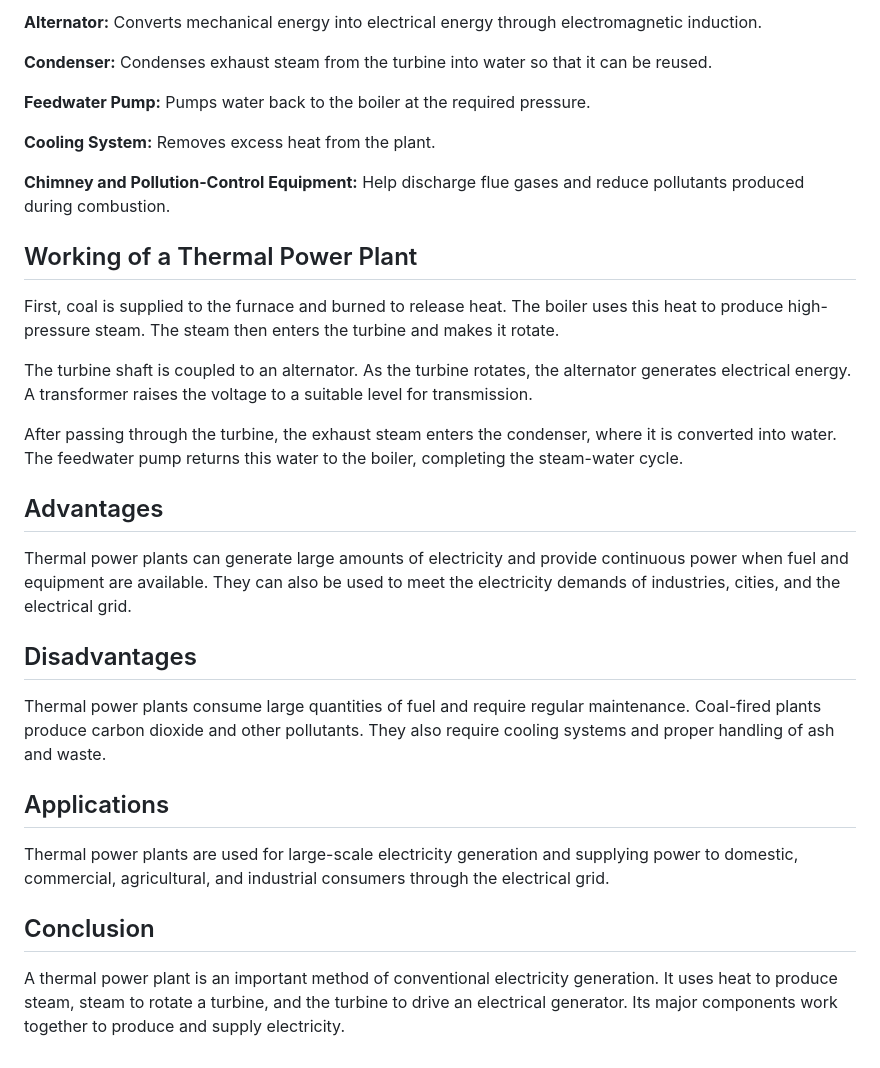
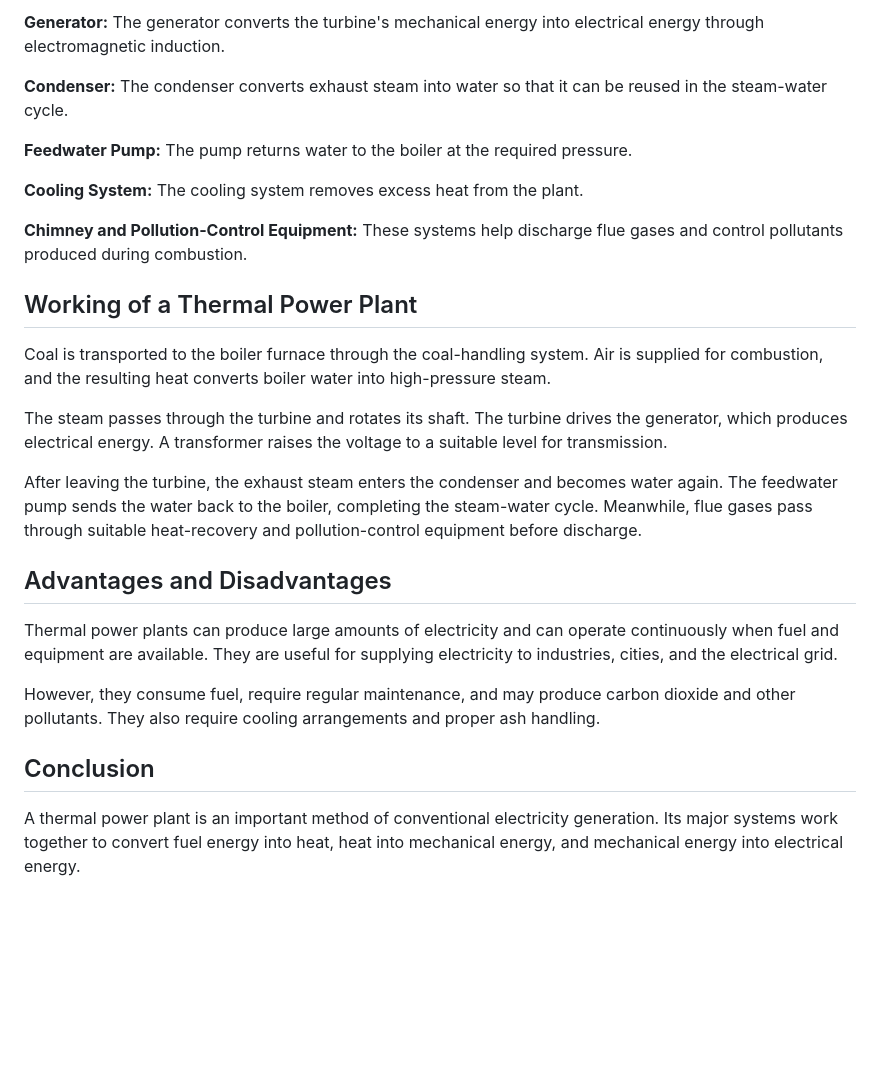
Before and after one commit to lalan-kumar-designer/Power-Generation, a Markdown page: Unit 1 — Generation of Electrical Power/1.1-Introduction to Electrical Power Generation/Thermal Power Plant.md, the part around one of its changes. Rendered like a GitHub page; blank space fills up the shorter version.

```diff
--- a/Unit 1 — Generation of Electrical Power/1.1-Introduction to Electrical Power Generation/Thermal Power Plant.md
+++ b/Unit 1 — Generation of Electrical Power/1.1-Introduction to Electrical Power Generation/Thermal Power Plant.md
@@ -35,34 +89,28 @@ Fuel is burned in the boiler to produce steam. The high-pressure steam drives th
 
-**Alternator:** Converts mechanical energy into electrical energy through electromagnetic induction.
+**Generator:** The generator converts the turbine's mechanical energy into electrical energy through electromagnetic induction.
 
-**Condenser:** Condenses exhaust steam from the turbine into water so that it can be reused.
+**Condenser:** The condenser converts exhaust steam into water so that it can be reused in the steam-water cycle.
 
-**Feedwater Pump:** Pumps water back to the boiler at the required pressure.
+**Feedwater Pump:** The pump returns water to the boiler at the required pressure.
 
-**Cooling System:** Removes excess heat from the plant.
+**Cooling System:** The cooling system removes excess heat from the plant.
 
-**Chimney and Pollution-Control Equipment:** Help discharge flue gases and reduce pollutants produced during combustion.
+**Chimney and Pollution-Control Equipment:** These systems help discharge flue gases and control pollutants produced during combustion.
 
 ## Working of a Thermal Power Plant
 
-First, coal is supplied to the furnace and burned to release heat. The boiler uses this heat to produce high-pressure steam. The steam then enters the turbine and makes it rotate.
+Coal is transported to the boiler furnace through the coal-handling system. Air is supplied for combustion, and the resulting heat converts boiler water into high-pressure steam.
 
-The turbine shaft is coupled to an alternator. As the turbine rotates, the alternator generates electrical energy. A transformer raises the voltage to a suitable level for transmission.
+The steam passes through the turbine and rotates its shaft. The turbine drives the generator, which produces electrical energy. A transformer raises the voltage to a suitable level for transmission.
 
-After passing through the turbine, the exhaust steam enters the condenser, where it is converted into water. The feedwater pump returns this water to the boiler, completing the steam-water cycle.
+After leaving the turbine, the exhaust steam enters the condenser and becomes water again. The feedwater pump sends the water back to the boiler, completing the steam-water cycle. Meanwhile, flue gases pass through suitable heat-recovery and pollution-control equipment before discharge.
 
-## Advantages
+## Advantages and Disadvantages
 
-Thermal power plants can generate large amounts of electricity and provide continuous power when fuel and equipment are available. They can also be used to meet the electricity demands of industries, cities, and the electrical grid.
+Thermal power plants can produce large amounts of electricity and can operate continuously when fuel and equipment are available. They are useful for supplying electricity to industries, cities, and the electrical grid.
 
-## Disadvantages
-
-Thermal power plants consume large quantities of fuel and require regular maintenance. Coal-fired plants produce carbon dioxide and other pollutants. They also require cooling systems and proper handling of ash and waste.
-
-## Applications
-
-Thermal power plants are used for large-scale electricity generation and supplying power to domestic, commercial, agricultural, and industrial consumers through the electrical grid.
+However, they consume fuel, require regular maintenance, and may produce carbon dioxide and other pollutants. They also require cooling arrangements and proper ash handling.
 
 ## Conclusion
 
-A thermal power plant is an important method of conventional electricity generation. It uses heat to produce steam, steam to rotate a turbine, and the turbine to drive an electrical generator. Its major components work together to produce and supply electricity.
+A thermal power plant is an important method of conventional electricity generation. Its major systems work together to convert fuel energy into heat, heat into mechanical energy, and mechanical energy into electrical energy.
```
Also changed, not shown: other parts of Unit 1 — Generation of Electrical Power/1.1-Introduction to Electrical Power Generation/Thermal Power Plant.md (+64 -10 lines).
